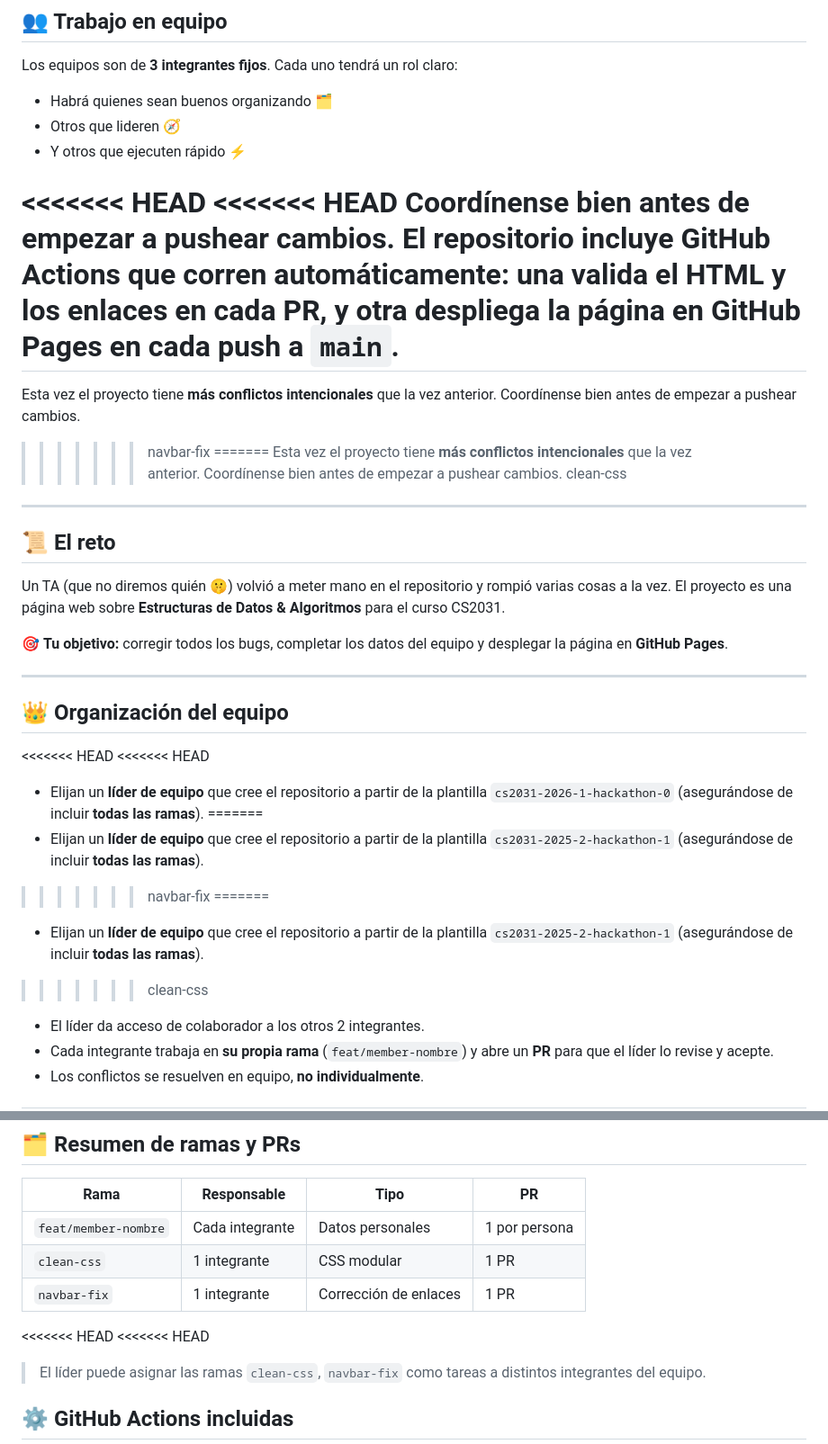
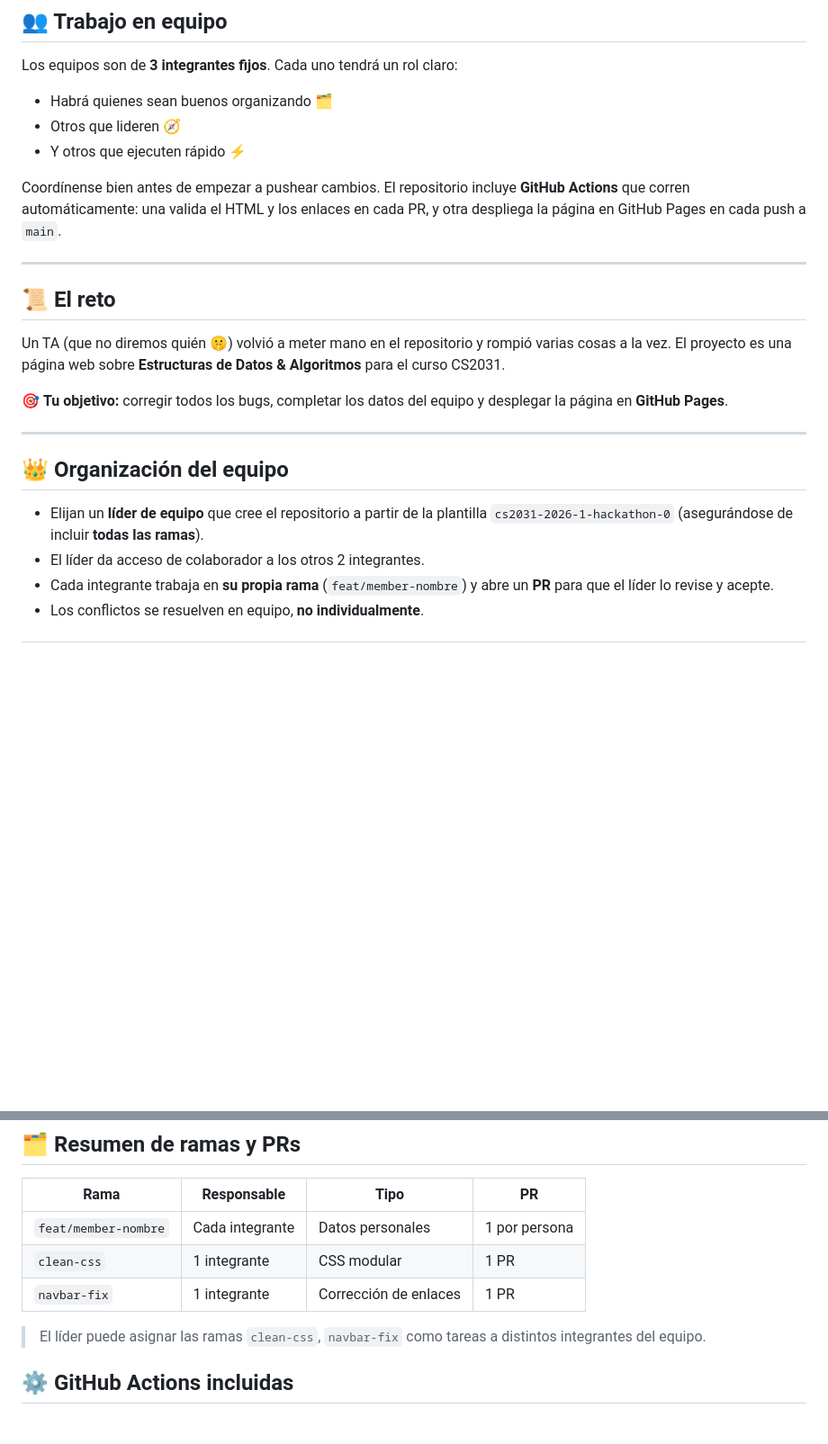
Before and after one commit to yazidrc14/REPASANDO1, a Markdown page: README.md, 2 parts joined by grey strips. Shown at 90% size. Rendered like a GitHub page; blank space fills up the shorter version.

```diff
--- a/README.md
+++ b/README.md
@@ -40,15 +23,7 @@ Los equipos son de **3 integrantes fijos**. Cada uno tendrá un rol claro:
 - Otros que lideren 🧭
 - Y otros que ejecuten rápido ⚡
 
-<<<<<<< HEAD
-<<<<<<< HEAD
 Coordínense bien antes de empezar a pushear cambios. El repositorio incluye **GitHub Actions** que corren automáticamente: una valida el HTML y los enlaces en cada PR, y otra despliega la página en GitHub Pages en cada push a `main`.
-=======
-Esta vez el proyecto tiene **más conflictos intencionales** que la vez anterior. Coordínense bien antes de empezar a pushear cambios.
->>>>>>> navbar-fix
-=======
-Esta vez el proyecto tiene **más conflictos intencionales** que la vez anterior. Coordínense bien antes de empezar a pushear cambios.
->>>>>>> clean-css
 
 ---
 
@@ -62,15 +37,7 @@ Un TA (que no diremos quién 🤫) volvió a meter mano en el repositorio y romp
 
 ## 👑 Organización del equipo
 
-<<<<<<< HEAD
-<<<<<<< HEAD
 - Elijan un **líder de equipo** que cree el repositorio a partir de la plantilla `cs2031-2026-1-hackathon-0` (asegurándose de incluir **todas las ramas**).
-=======
-- Elijan un **líder de equipo** que cree el repositorio a partir de la plantilla `cs2031-2025-2-hackathon-1` (asegurándose de incluir **todas las ramas**).
->>>>>>> navbar-fix
-=======
-- Elijan un **líder de equipo** que cree el repositorio a partir de la plantilla `cs2031-2025-2-hackathon-1` (asegurándose de incluir **todas las ramas**).
->>>>>>> clean-css
 - El líder da acceso de colaborador a los otros 2 integrantes.
 - Cada integrante trabaja en **su propia rama** (`feat/member-nombre`) y abre un **PR** para que el líder lo revise y acepte.
 - Los conflictos se resuelven en equipo, **no individualmente**.
@@ -235,8 +173,6 @@ La tarea del equipo es **resolver esto manualmente**, eliminando los marcadores
 | `feat/member-nombre` | Cada integrante | Datos personales | 1 por persona |
 | `clean-css` | 1 integrante | CSS modular | 1 PR |
 | `navbar-fix` | 1 integrante | Corrección de enlaces | 1 PR |
-<<<<<<< HEAD
-<<<<<<< HEAD
 
 > El líder puede asignar las ramas `clean-css`, `navbar-fix` como tareas a distintos integrantes del equipo.
 
```
Also changed, not shown: other parts of README.md (+0 -56 lines).
